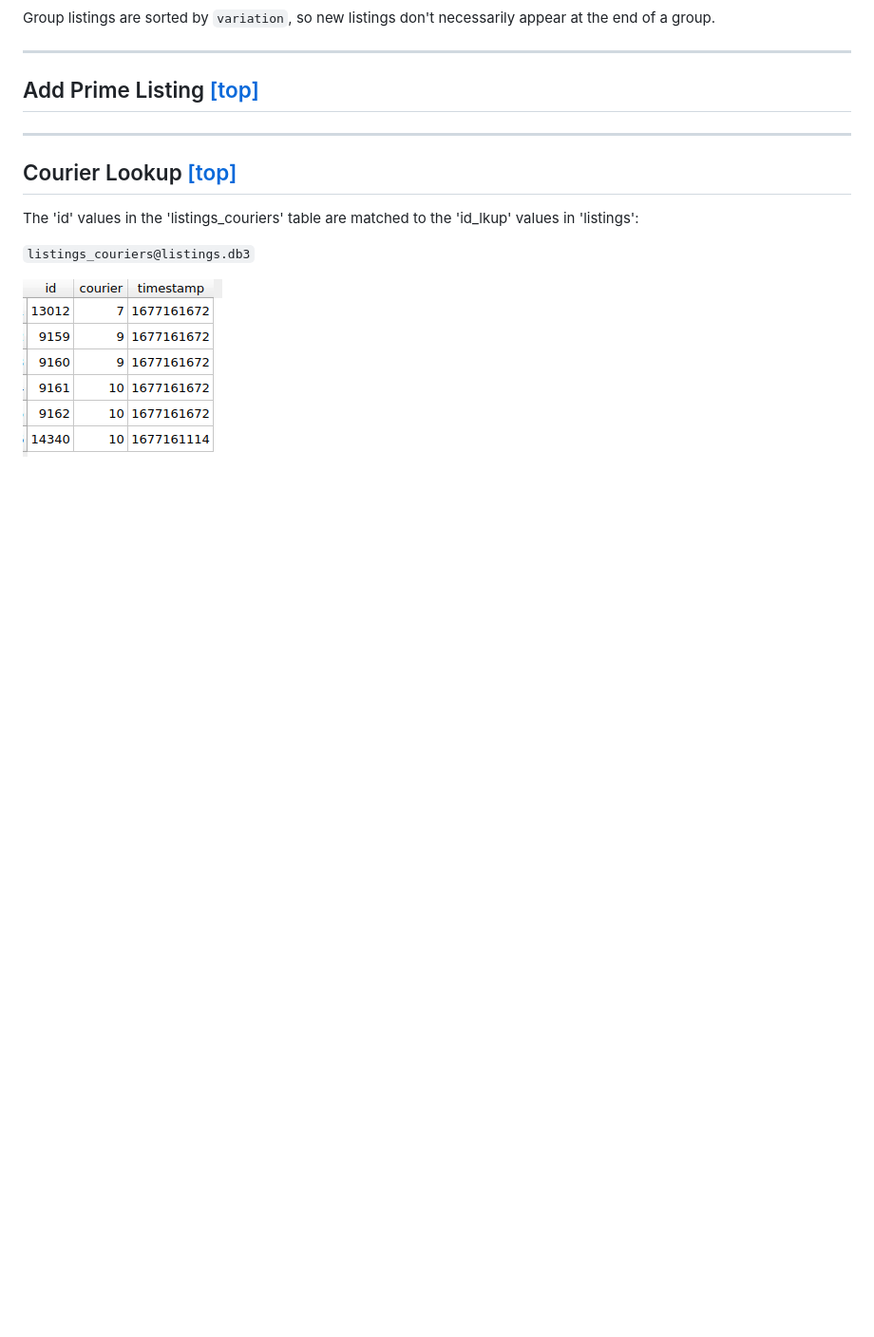
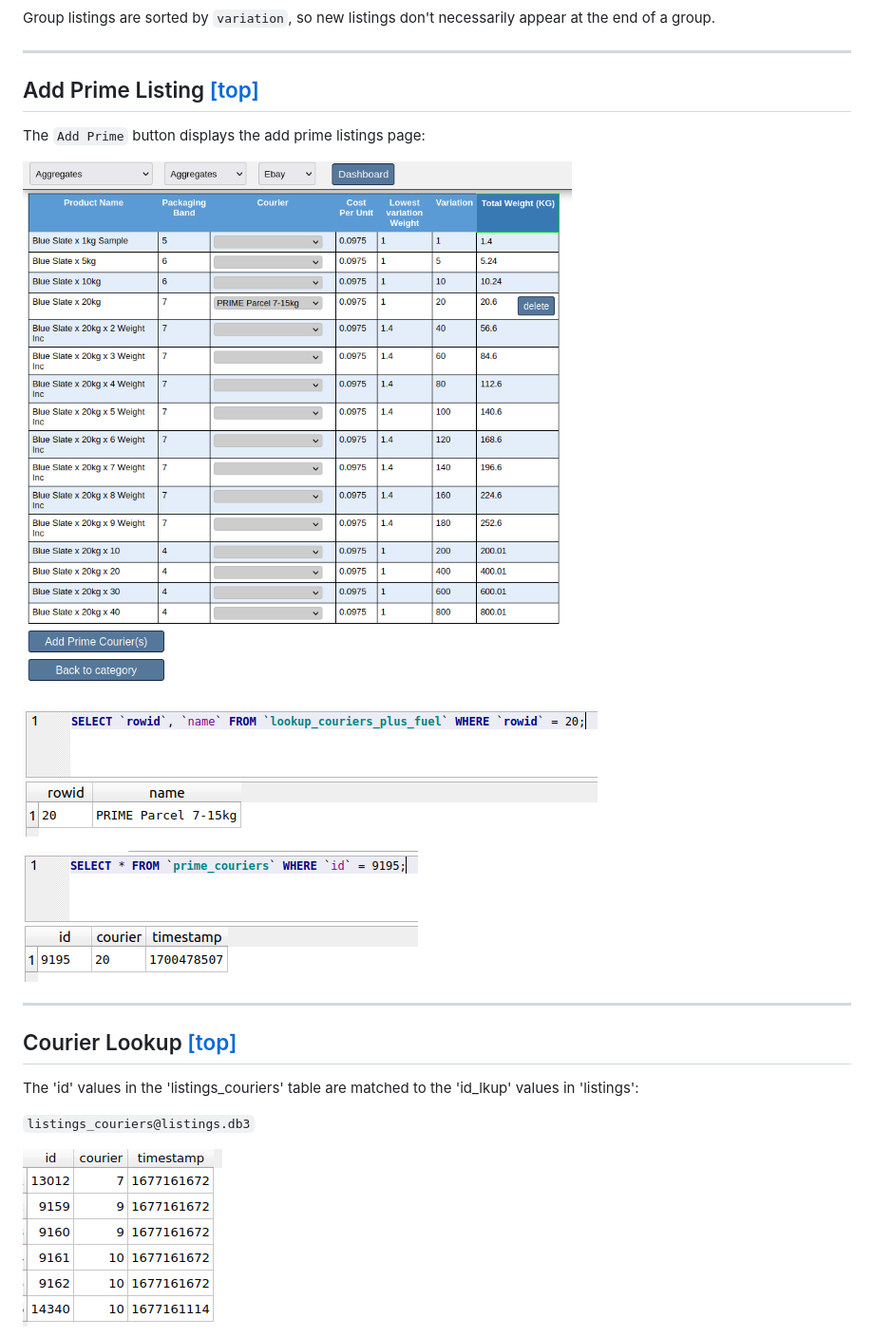
Before and after one commit to elixirgardens1/listings_new, a Markdown page: README.md, the part around the change. Shown: that part at 95% size. Drawn GitHub-style; pictures changed too: docs/img/add_prime_listings.png (added), docs/img/lookup_couriers_plus_fuel.png (added), docs/img/prime_couriers.png (added); blank space fills up the shorter version.

Commit message:
update README & incs/php_functions.php

```diff
--- a/README.md
+++ b/README.md
@@ -178,6 +178,14 @@ Group listings are sorted by `variation`, so new listings don't necessarily appe
 
 ## Add Prime Listing [[top]](https://github.com/daveswaves/listings_new#listings)
 
+The `Add Prime` button displays the add prime listings page:
+
+![Image of add_prime_listings](docs/img/add_prime_listings.png)
+
+![Image of lookup_couriers_plus_fuel](docs/img/lookup_couriers_plus_fuel.png)
+
+![Image of prime_couriers](docs/img/prime_couriers.png)
+
 
 ---------------
 
```
Also changed, not shown: 1 other file.
